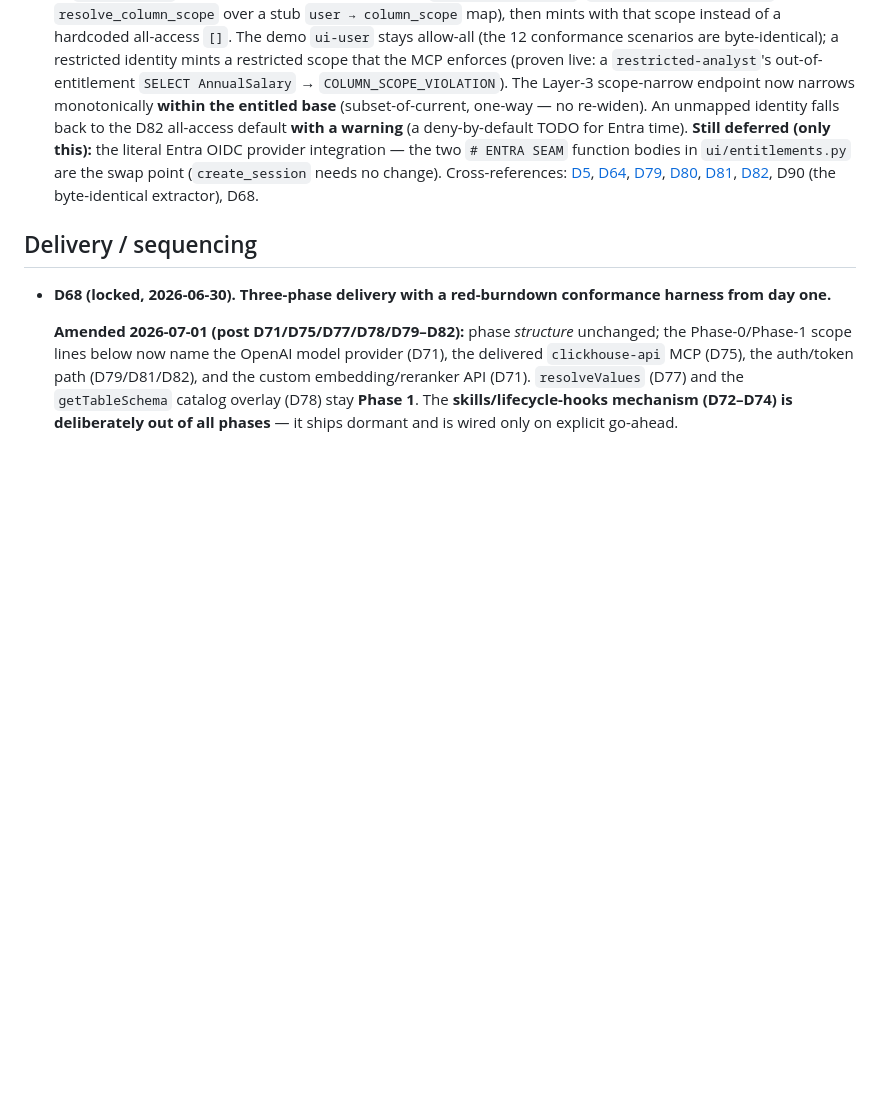
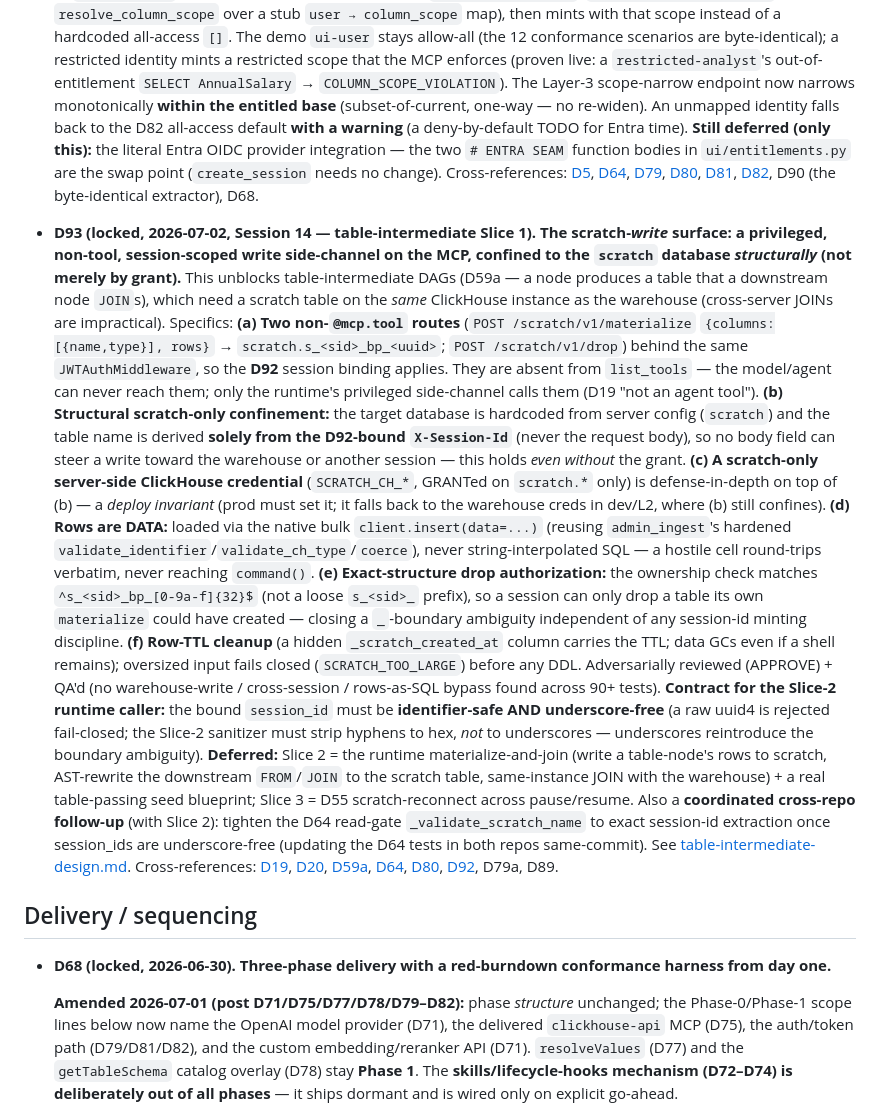
Before and after one commit to kalpesh22-21/data-analysis-agent, a Markdown page: docs/decisions/DECISIONS.md, the part around the change. Rendered like a GitHub page; blank space fills up the shorter version.

Commit message:
Docs: D93 scratch-write side-channel (table-intermediate Slice 1)
Records the clickhouse-api scratch-write surface (committed there): D93
decision + 3 TRACEABILITY rows + design-doc status (Slice 1 built, Slice 2
building next). No data-agent code change this slice (the runtime
materialize-and-join is Slice 2). Tracks the coordinated D64 read-gate
_-boundary tightening as a Slice-2 follow-up.

Co-Authored-By: Claude Fable 5 <noreply@anthropic.com>

```diff
--- a/docs/decisions/DECISIONS.md
+++ b/docs/decisions/DECISIONS.md
@@ -1111,6 +1111,42 @@ Locked decisions from the design discussion. Newest at the bottom of each sectio
   [D81](#clickhouse-mcp--adoption-decision), [D82](#clickhouse-mcp--adoption-decision), D90 (the
   byte-identical extractor), D68.
 
+- **D93 (locked, 2026-07-02, Session 14 — table-intermediate Slice 1).** **The scratch-*write*
+  surface: a privileged, non-tool, session-scoped write side-channel on the MCP, confined to the
+  `scratch` database *structurally* (not merely by grant).** This unblocks table-intermediate DAGs
+  (D59a — a node produces a table that a downstream node `JOIN`s), which need a scratch table on the
+  *same* ClickHouse instance as the warehouse (cross-server JOINs are impractical). Specifics:
+  **(a) Two non-`@mcp.tool` routes** (`POST /scratch/v1/materialize` `{columns:[{name,type}], rows}`
+  → `scratch.s_<sid>_bp_<uuid>`; `POST /scratch/v1/drop`) behind the same `JWTAuthMiddleware`, so the
+  **D92** session binding applies. They are absent from `list_tools` — the model/agent can never reach
+  them; only the runtime's privileged side-channel calls them (D19 "not an agent tool"). **(b)
+  Structural scratch-only confinement:** the target database is hardcoded from server config
+  (`scratch`) and the table name is derived **solely from the D92-bound `X-Session-Id`** (never the
+  request body), so no body field can steer a write toward the warehouse or another session — this
+  holds *even without* the grant. **(c) A scratch-only server-side ClickHouse credential**
+  (`SCRATCH_CH_*`, GRANTed on `scratch.*` only) is defense-in-depth on top of (b) — a *deploy
+  invariant* (prod must set it; it falls back to the warehouse creds in dev/L2, where (b) still
+  confines). **(d) Rows are DATA:** loaded via the native bulk `client.insert(data=...)` (reusing
+  `admin_ingest`'s hardened `validate_identifier`/`validate_ch_type`/`coerce`), never
+  string-interpolated SQL — a hostile cell round-trips verbatim, never reaching `command()`. **(e)
+  Exact-structure drop authorization:** the ownership check matches `^s_<sid>_bp_[0-9a-f]{32}$`
+  (not a loose `s_<sid>_` prefix), so a session can only drop a table its own `materialize` could have
+  created — closing a `_`-boundary ambiguity independent of any session-id minting discipline. **(f)
+  Row-TTL cleanup** (a hidden `_scratch_created_at` column carries the TTL; data GCs even if a shell
+  remains); oversized input fails closed (`SCRATCH_TOO_LARGE`) before any DDL. Adversarially reviewed
+  (APPROVE) + QA'd (no warehouse-write / cross-session / rows-as-SQL bypass found across 90+ tests).
+  **Contract for the Slice-2 runtime caller:** the bound `session_id` must be **identifier-safe AND
+  underscore-free** (a raw uuid4 is rejected fail-closed; the Slice-2 sanitizer must strip hyphens to
+  hex, *not* to underscores — underscores reintroduce the boundary ambiguity). **Deferred:** Slice 2
+  = the runtime materialize-and-join (write a table-node's rows to scratch, AST-rewrite the downstream
+  `FROM`/`JOIN` to the scratch table, same-instance JOIN with the warehouse) + a real table-passing
+  seed blueprint; Slice 3 = D55 scratch-reconnect across pause/resume. Also a **coordinated cross-repo
+  follow-up** (with Slice 2): tighten the D64 read-gate `_validate_scratch_name` to exact session-id
+  extraction once session_ids are underscore-free (updating the D64 tests in both repos same-commit).
+  See [table-intermediate-design.md](table-intermediate-design.md). Cross-references:
+  [D19](#external-data), [D20](#external-data), [D59a](#blueprints--execution), [D64](#security--infra),
+  [D80](#clickhouse-mcp--adoption-decision), [D92](#clickhouse-mcp--adoption-decision), D79a, D89.
+
 ## Delivery / sequencing
 - **D68 (locked, 2026-06-30).** **Three-phase delivery with a red-burndown conformance harness from day one.**
 
```
Also changed, not shown: docs/decisions/TRACEABILITY.md (+3 -0 lines), docs/decisions/table-intermediate-design.md (+2 -0 lines).
